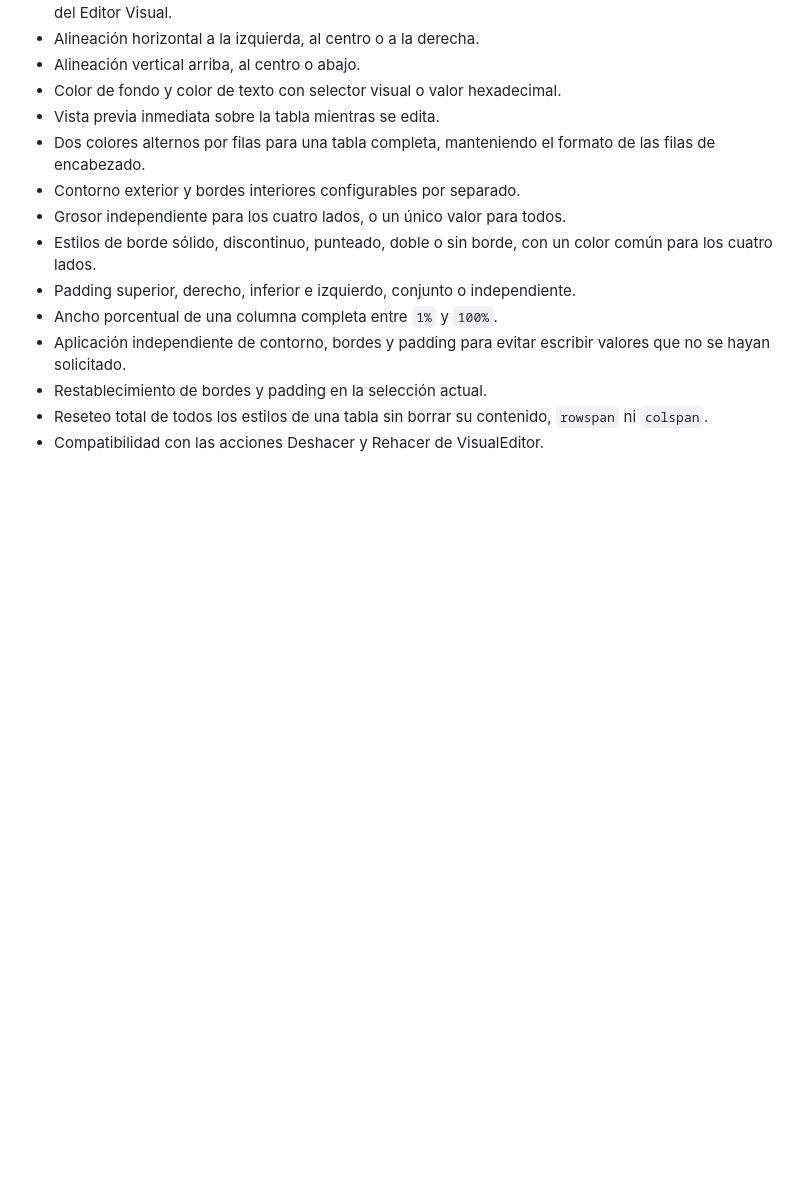
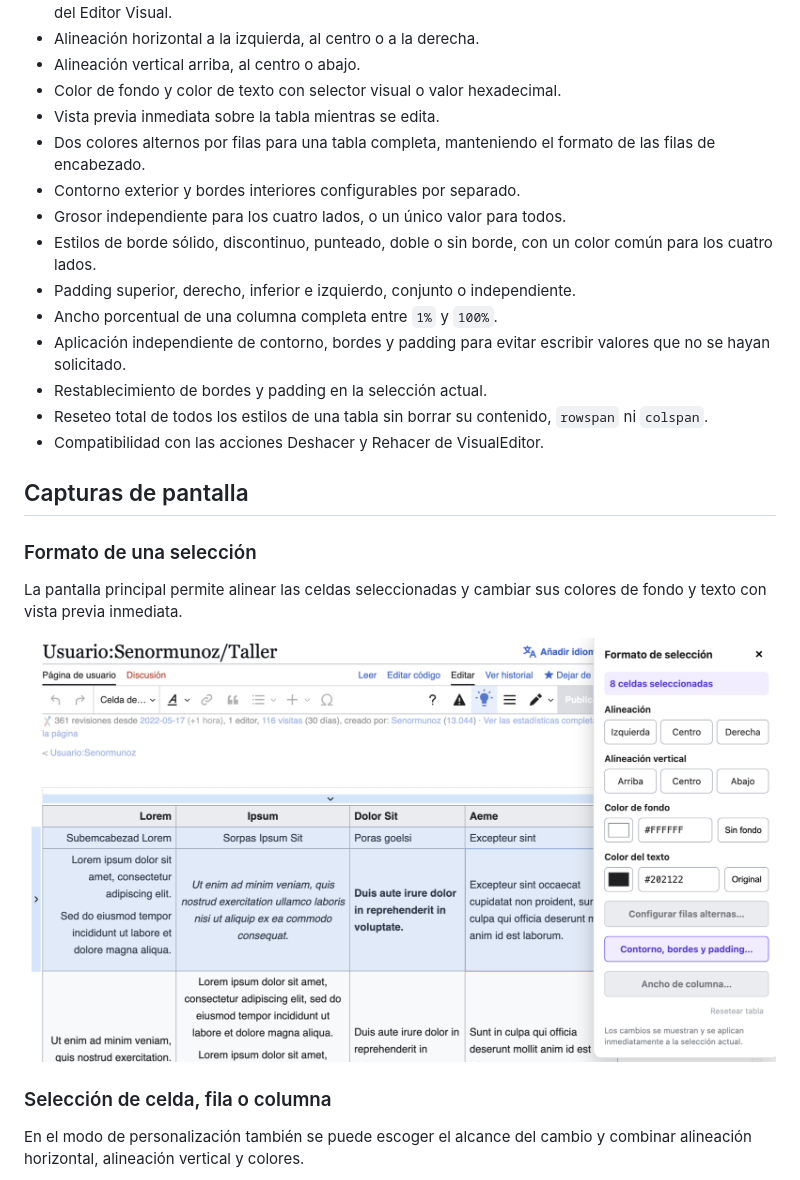
Before and after one commit to senormunoz/wiki-table-style, a Markdown page: README.md, the part around one of its changes. Drawn GitHub-style; pictures changed too: docs/screenshots/visual-editor-selection.png (added); blank space fills up the shorter version.

Commit message:
Add feature screenshots to README

```diff
--- a/README.md
+++ b/README.md
@@ -25,3 +25,18 @@ Editor Visual y conservar los cambios en el wikicódigo al publicar el artículo
 - Reseteo total de todos los estilos de una tabla sin borrar su contenido,
   `rowspan` ni `colspan`.
 - Compatibilidad con las acciones Deshacer y Rehacer de VisualEditor.
+
+## Capturas de pantalla
+
+### Formato de una selección
+
+La pantalla principal permite alinear las celdas seleccionadas y cambiar sus
+colores de fondo y texto con vista previa inmediata.
+
+![Formato de varias celdas seleccionadas en el Editor Visual](docs/screenshots/visual-editor-selection.png)
+
+### Selección de celda, fila o columna
+
+En el modo de personalización también se puede escoger el alcance del cambio y
+combinar alineación horizontal, alineación vertical y colores.
+
```
Also changed, not shown: other parts of README.md (+15 -0 lines), docs/screenshots/borders-padding.png (added), docs/screenshots/column-width.png (added), docs/screenshots/local-formatting.png (added).
